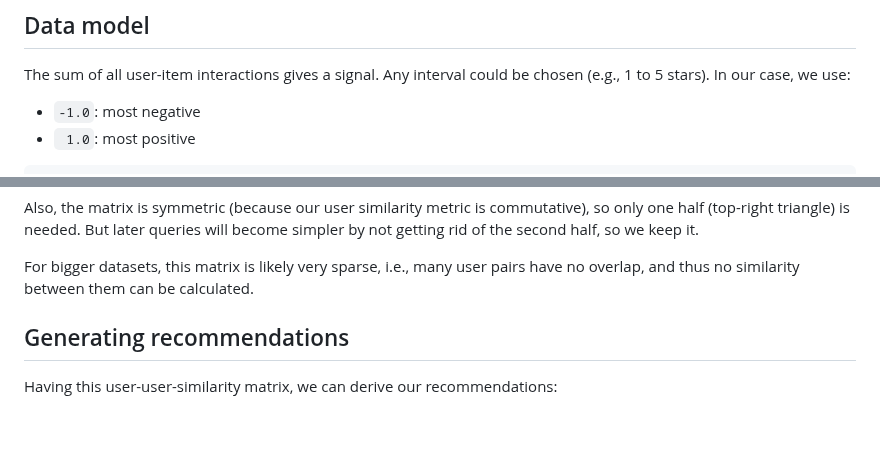
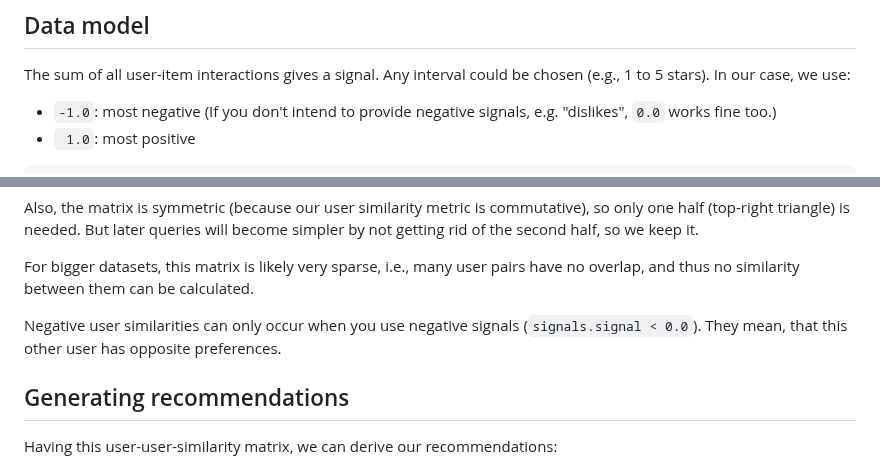
Before and after one commit to Dobiasd/articles, a Markdown page: simple_collaborative_filtering_in_pure_postgresql.md, 2 parts joined by grey strips. GitHub-like rendering; blank space fills up the shorter version.

Commit message:
Better explain negative signals and user similarities

````diff
--- a/simple_collaborative_filtering_in_pure_postgresql.md
+++ b/simple_collaborative_filtering_in_pure_postgresql.md
@@ -24,7 +24,7 @@ This article demonstrates user-user collaborative filtering (with support for ne
 
 The sum of all user-item interactions gives a signal. Any interval could be chosen (e.g., 1 to 5 stars). In our case, we use:
 
-- `-1.0`: most negative
+- `-1.0`: most negative (If you don't intend to provide negative signals, e.g. "dislikes", `0.0` works fine too.)
 - ` 1.0`: most positive
 
 ```sql
@@ -110,6 +110,8 @@ The diagonal of this matrix is not interesting, because it's just the fact, that
 Also, the matrix is symmetric (because our user similarity metric is commutative), so only one half (top-right triangle) is needed. But later queries will become simpler by not getting rid of the second half, so we keep it.
 
 For bigger datasets, this matrix is likely very sparse, i.e., many user pairs have no overlap, and thus no similarity between them can be calculated.
+
+Negative user similarities can only occur when you use negative signals (`signals.signal < 0.0`). They mean, that this other user has opposite preferences.
 
 ## Generating recommendations
 
````
